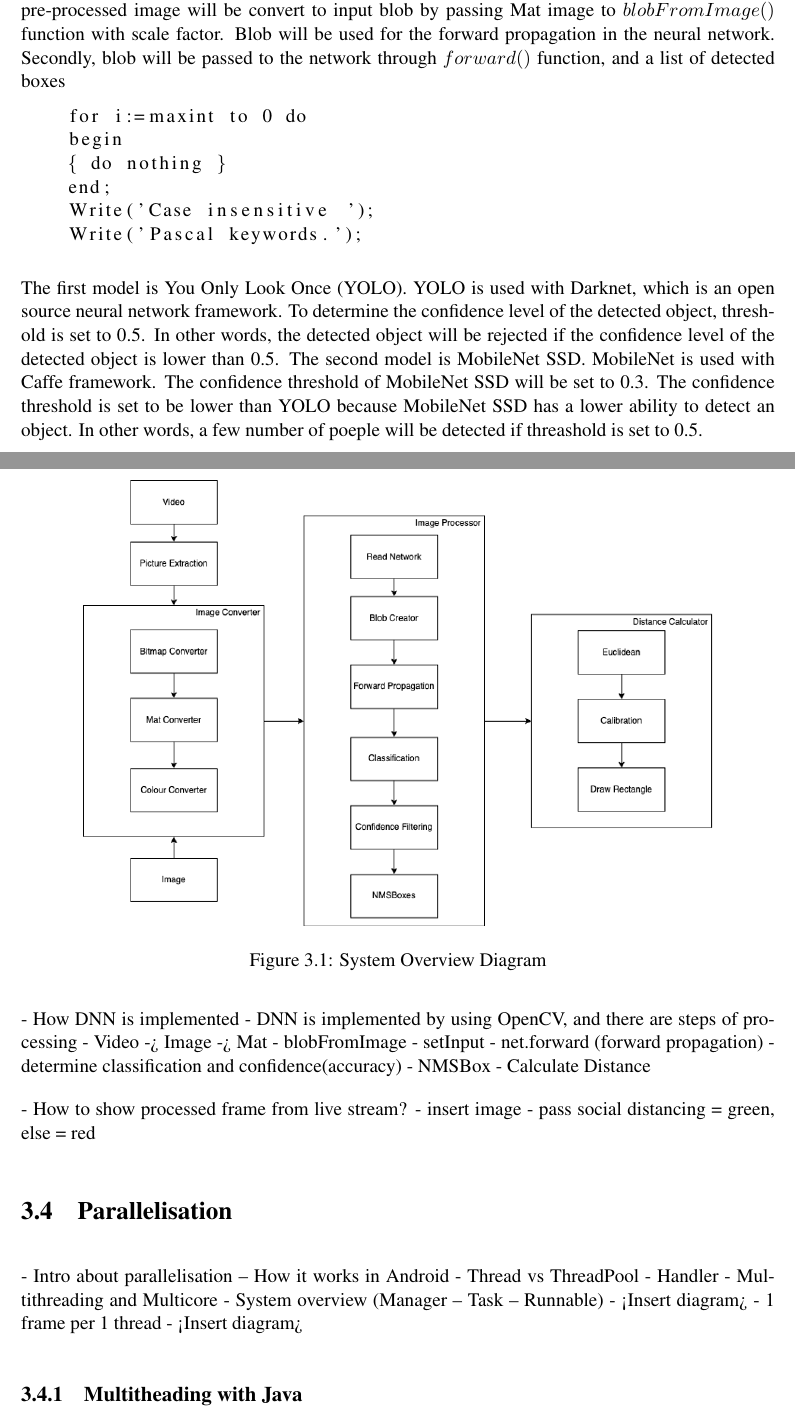
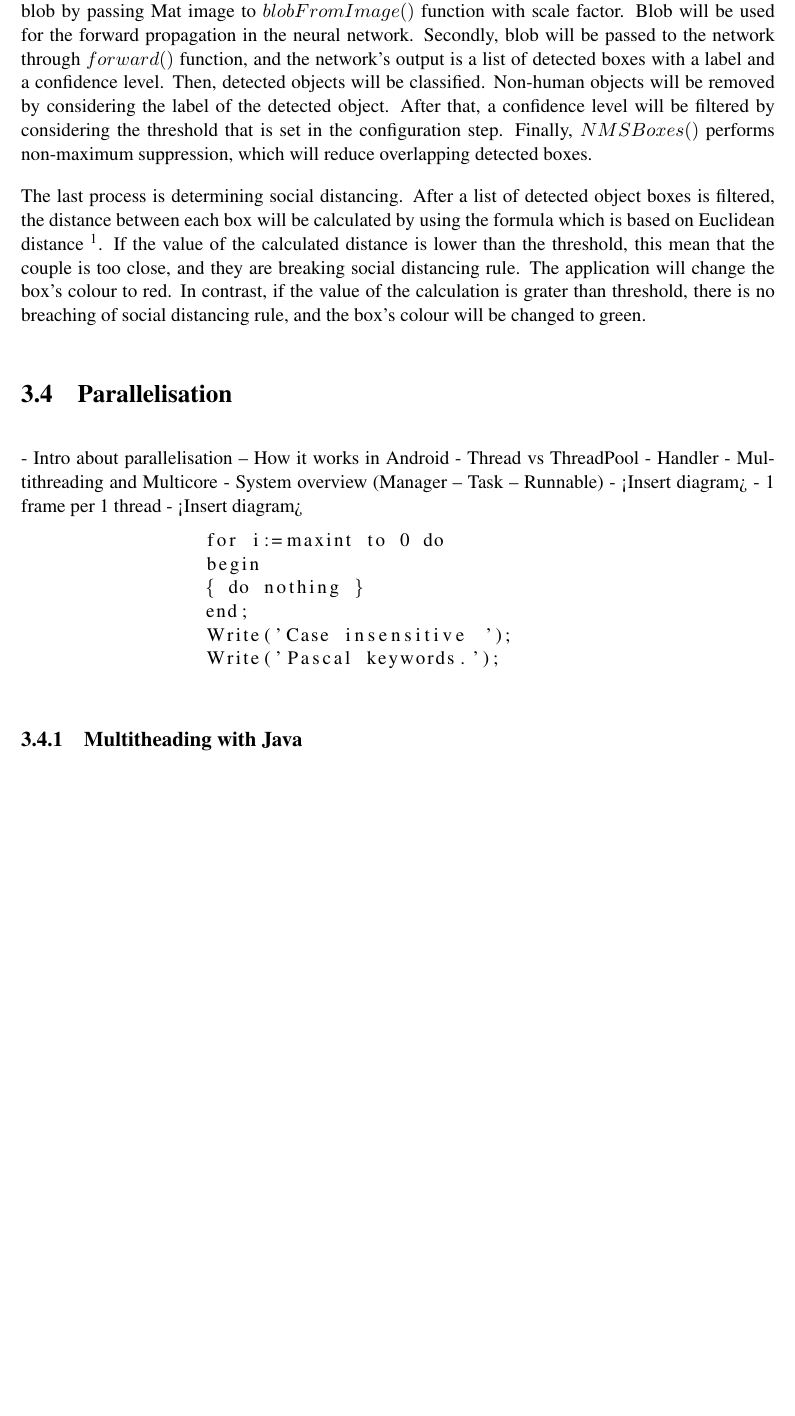
Before and after one commit to jinkawin/dissertation-document, a LaTeX thesis (mproj/mproj.tex, which reads mproj/chapters/chapter3.tex): two parts of pages 13 and 14 of 26 before the commit and part of page 14 of 26 after it, the two joined at a grey line, cut so that both start at the same text, the shorter picture padded with empty space. Compiled offline with pdfLaTeX.

Commit message:
Chapter 3.3

```diff
--- a/mproj/chapters/chapter3.tex
+++ b/mproj/chapters/chapter3.tex
@@ -57,54 +64,25 @@
             and its confidence level is lower than 50 percent.
             In contrast, The confidence level threshold of MobileNet SSD model will be set to 0.3 or 30 percent.
             Because of MobileNet SSD model has a lower ability to detect an object, the confidence threshold is set to be lower.
-
         After models are setup and configured, the image will be processed in 5 steps.
         For the first step, pre-processed image will be convert to input blob by passing Mat image to $blobFromImage()$ function with scale factor.
             Blob will be used for the forward propagation in the neural network.
-        Secondly, blob will be passed to the network through $forward()$ function, and a list of detected boxes
+        Secondly, blob will be passed to the network through $forward()$ function,
+            and the network's output is a list of detected boxes with a label and a confidence level.
+        Then, detected objects will be classified.
+            Non-human objects will be removed by considering the label of the detected object.
+        After that, a confidence level will be filtered by considering the threshold that is set in the configuration step.
+        Finally, $NMSBoxes()$ performs non-maximum suppression, which will reduce overlapping detected boxes.
 
-
-\begin{lstlisting}
-    for i:=maxint to 0 do
-    begin
-    { do nothing }
-    end;
-    Write('Case insensitive ');
-    Write('Pascal keywords.');
-\end{lstlisting}
-
-
-        % Load and model configuration
-
-        The first model is You Only Look Once (YOLO).
-            YOLO is used with Darknet, which is an open source neural network framework.
-            To determine the confidence level of the detected object, threshold is set to 0.5.
-            In other words, the detected object will be rejected if the confidence level of the detected object is lower than 0.5.
-        The second model is MobileNet SSD. MobileNet is used with Caffe framework.
-            The confidence threshold of MobileNet SSD will be set to 0.3.
-            The confidence threshold is set to be lower than YOLO because MobileNet SSD has a lower ability to detect an object.
-            In other words, a few number of poeple will be detected if threashold is set to 0.5.
-
-        \begin{figure}[!ht]
-            \centering
-            \includegraphics[width=5in]{images/chapter3/system-overview.png}
-            \caption{System Overview Diagram}
-            \label{systemOverview}
-        \end{figure}
-
-        -	How DNN is implemented
-            - DNN is implemented by using OpenCV, and there are steps of processing
-                - Video -> Image -> Mat
-                - blobFromImage
-                - setInput
-                - net.forward (forward propagation)
-                - determine classification and confidence(accuracy)
-                - NMSBox
-                - Calculate Distance
-
-            - How to show processed frame from live stream?
-            - insert image
-        - pass social distancing = green, else = red
+        The last process is determining social distancing.
+        After a list of detected object boxes is filtered,
+        the distance between each box will be calculated by using the formula which is based on Euclidean distance
+        \footnote{an explanation was given in chapter \ref{background}}.
+        If the value of the calculated distance is lower than the threshold,
+        this mean that the couple is too close, and they are breaking social distancing rule.
+        The application will change the box's colour to red.
+        In contrast, if the value of the calculation is grater than threshold,
+        there is no breaching of social distancing rule, and the box's colour will be changed to green.
 
     \section{Parallelisation}
         -	Intro about parallelisation – How it works in Android
@@ -122,4 +96,10 @@
-            \label{systemOverview}
-        \end{figure}
+            \begin{lstlisting}
+                for i:=maxint to 0 do
+                begin
+                { do nothing }
+                end;
+                Write('Case insensitive ');
+                Write('Pascal keywords.');
+            \end{lstlisting}
 
         \subsection{Multitheading with Java}
```
Also changed, not shown: mproj/chapters/chapter2.tex (+1 -1 lines), mproj/mproj.pdf, mproj/chapters/chapter3.tex (21 more changed lines).
